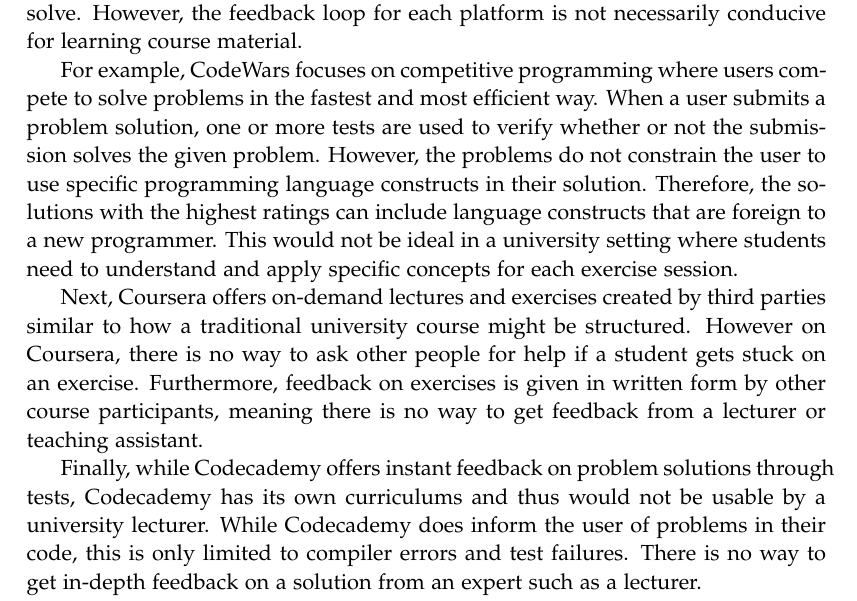
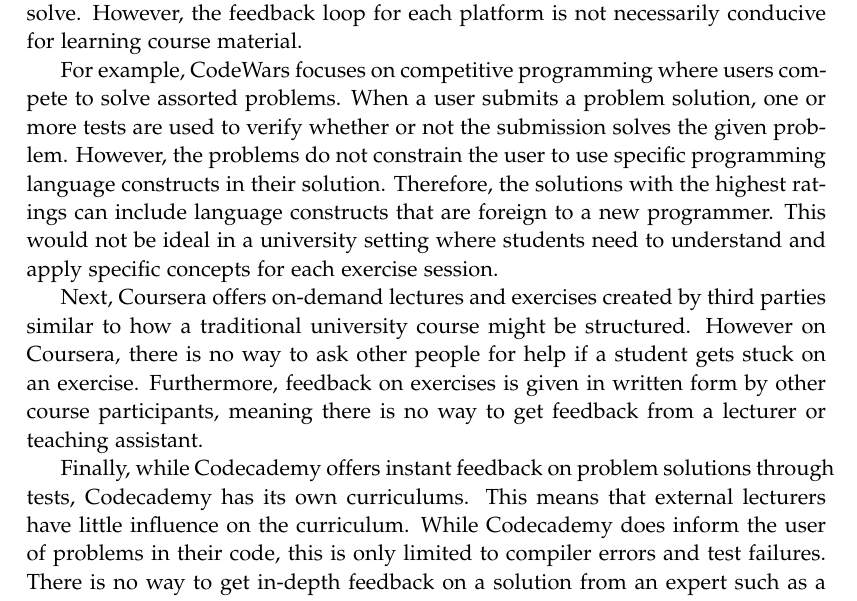
Before and after one commit to chhoumann/p7, a LaTeX thesis (report/master.tex, which reads report/sections/Introduction/intro.tex): part of page 11 of 72, cut so that both start at the same text. Compiled offline with pdfLaTeX.

Commit message:
Update intro.tex
Co-Authored-By: Christian Bager Bach Houmann <christian@bagerbach.com>
Co-Authored-By: Daniel <dnykja18@student.aau.dk>
Co-Authored-By: Rasmus Hoeyer Hansen <32592615+TheRumle@users.noreply.github.com>
Co-Authored-By: mkju19 <57631844+mkju19@users.noreply.github.com>

```diff
--- a/report/sections/Introduction/intro.tex
+++ b/report/sections/Introduction/intro.tex
@@ -28,7 +28,7 @@
 However, the feedback loop for each platform is not necessarily conducive for learning course material.
 
 
-For example, CodeWars focuses on competitive programming where users compete to solve problems in the fastest and most efficient way.
+For example, CodeWars focuses on competitive programming where users compete to solve assorted problems.
 When a user submits a problem solution, one or more tests are used to verify whether or not the submission solves the given problem.
 However, the problems do not constrain the user to use specific programming language constructs in their solution.
 Therefore, the solutions with the highest ratings can include language constructs that are foreign to a new programmer.
@@ -40,7 +40,7 @@
 Furthermore, feedback on exercises is given in written form by other course participants, meaning there is no way to get feedback from a lecturer or teaching assistant.
 
 
-Finally, while Codecademy offers instant feedback on problem solutions through tests, Codecademy has its own curriculums and thus would not be usable by a university lecturer.
+Finally, while Codecademy offers instant feedback on problem solutions through tests, Codecademy has its own curriculums. This means that external lecturers have little influence on the curriculum.
 While Codecademy does inform the user of problems in their code, this is only limited to compiler errors and test failures.
 There is no way to get in-depth feedback on a solution from an expert such as a lecturer.
 
```
